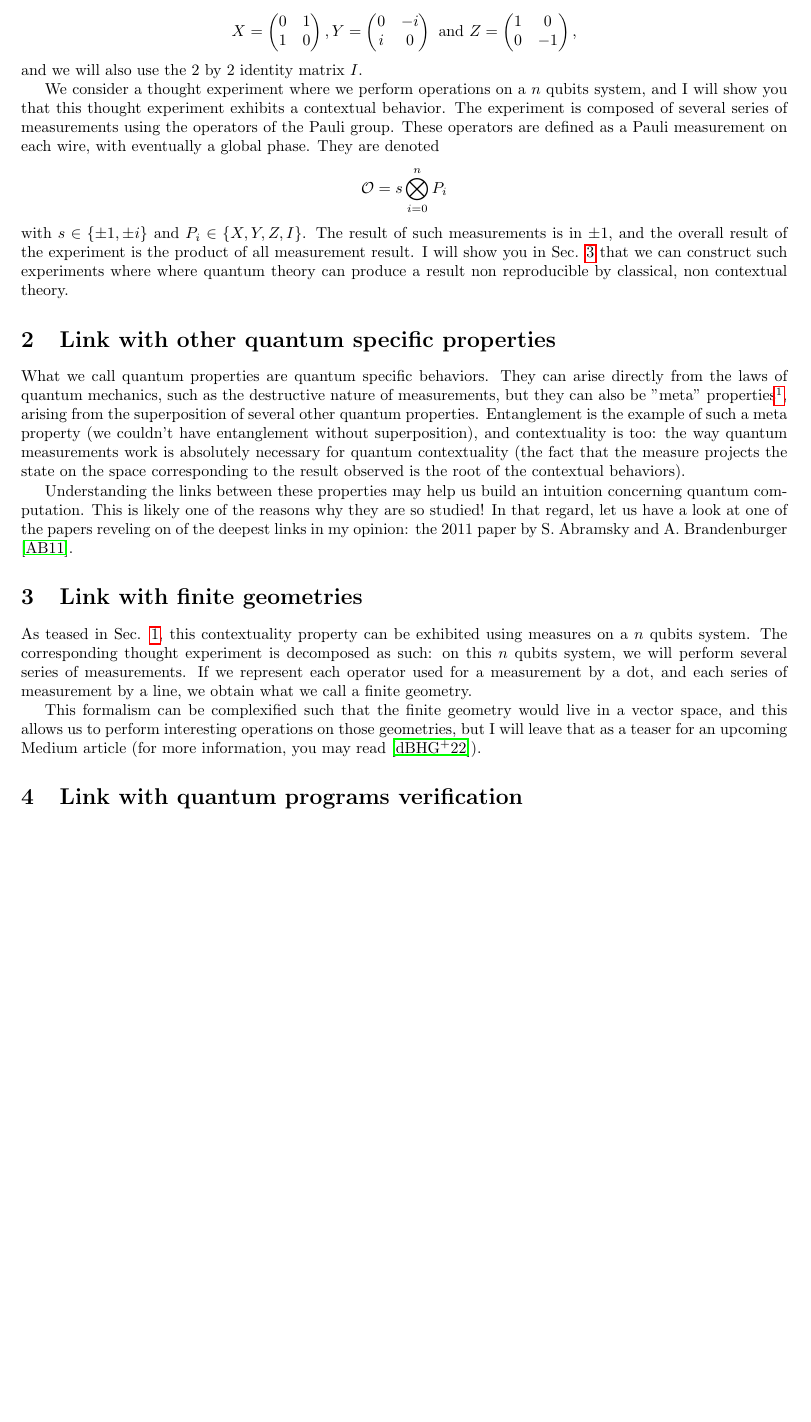
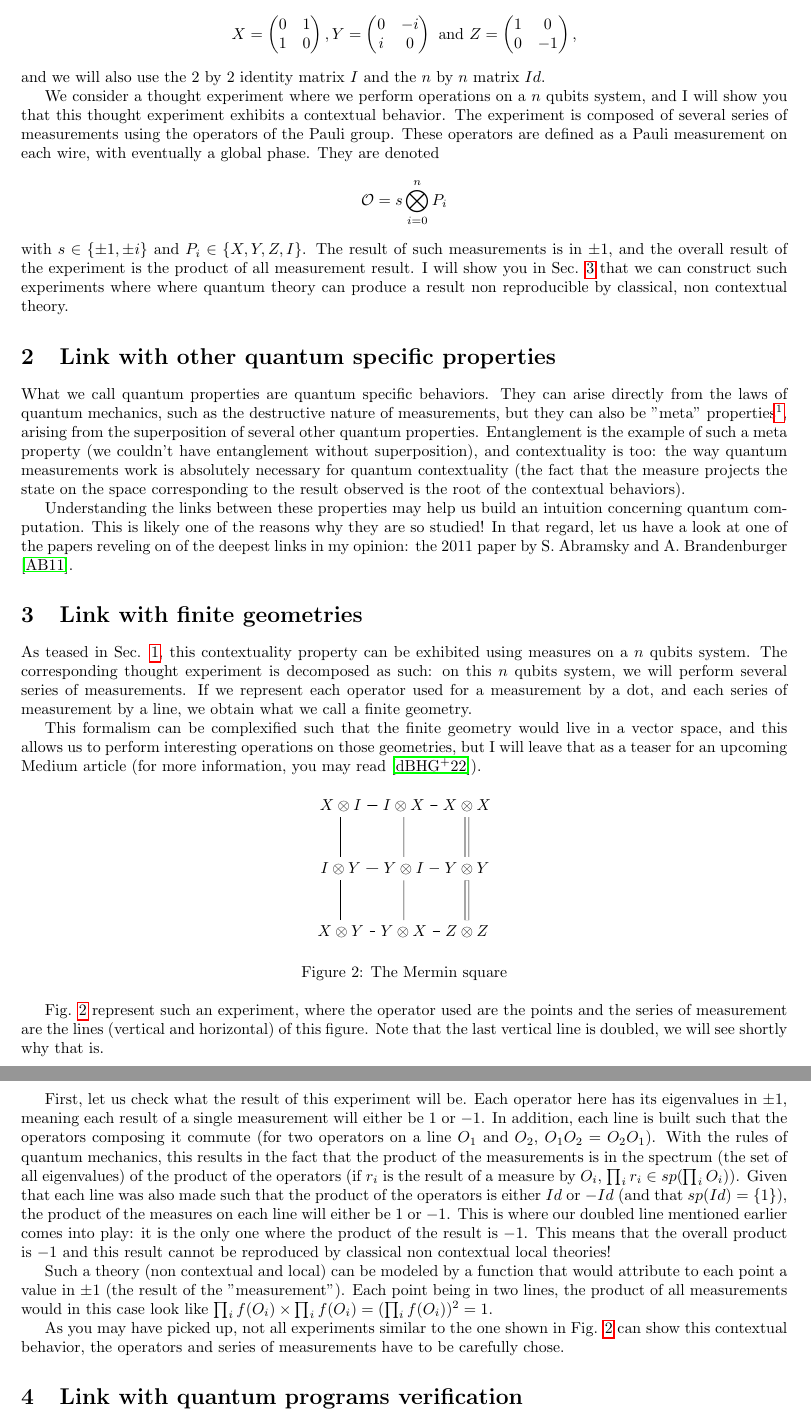
Before and after one commit to henridb/medium-articles, a LaTeX paper (contextuality/main.tex): part of page 2 of 3 before the commit and two parts of pages 2 and 3 of 3 after it, the two joined at a grey line, cut so that both start at the same text, the shorter picture padded with empty space. Compiled offline with pdfLaTeX.

Commit message:
finished v1 of the mermin square explaination

```diff
--- a/contextuality/main.tex
+++ b/contextuality/main.tex
@@ -1,6 +1,6 @@
 \documentclass{article}
 \usepackage[a4paper,margin=2cm]{geometry}
-\usepackage{amsmath,graphicx,xstring,xifthen}
+\usepackage{amsmath,graphicx,xstring,xifthen,tikz}
 \usepackage[backref=page]{hyperref}
 \newcommand*{\addS}[1]{\ifthenelse{#1>1}{s}{\ }}
 \renewcommand*{\backref}[1]{}
@@ -82,7 +82,8 @@ $$X=\begin{pmatrix}
   1 & 0\\
   0 &-1
 \end{pmatrix},$$
-and we will also use the 2 by 2 identity matrix $I$.
+and we will also use the 2 by 2 identity matrix $I$ and the $n$ by $n$ matrix
+$Id$.
 
 We consider a thought experiment where we perform operations on a $n$ qubits
 system, and I will show you that this thought experiment exhibits a contextual
@@ -131,7 +132,60 @@ vector space, and this allows us to perform interesting operations on those
 geometries, but I will leave that as a teaser for an upcoming Medium article
 (for more information, you may read \cite{dHG+22}).
 
+\begin{figure}[!ht]
+\centerline{
+  \begin{tikzpicture}[scale=1.4,
+  % every node/.style={scale=0.9}
+  ]
+  \node (XY) at (0,0) {$X \otimes Y$};
+  \node (YX) at (1,0) {$Y \otimes X$};
+  \node (ZZ) at (2,0) {$Z \otimes Z$};
+  \node (IY) at (0,1) {$I \otimes Y$};
+  \node (YI) at (1,1) {$Y \otimes I$};
+  \node (YY) at (2,1) {$Y \otimes Y$};
+  \node (XI) at (0,2) {$X \otimes I$};
+  \node (IX) at (1,2) {$I \otimes X$};
+  \node (XX) at (2,2) {$X \otimes X$};
+  \draw (XY) -- (IY) -- (XI) ;
+  \draw (YX) -- (YI) -- (IX) ;
+  \draw [double distance = 2pt] (ZZ) -- (YY) -- (XX) ;
+  \draw (XY) -- (YX) -- (ZZ) ;
+  \draw (IY) -- (YI) -- (YY) ;
+  \draw (XI) -- (IX) -- (XX) ;
+  \end{tikzpicture}
+}
+\caption{The Mermin square}
+\label{fig:mermin-square}
+\end{figure}
 
+Fig. \ref{fig:mermin-square} represent such an experiment, where the operator
+used are the points and the series of measurement are the lines (vertical and
+horizontal) of this figure. Note that the last vertical line is doubled, we will
+see shortly why that is.
+
+First, let us check what the result of this experiment will be. Each operator
+here has its eigenvalues in $\pm1$, meaning each result of a single measurement
+will either be $1$ or $-1$. In addition, each line is built such that the
+operators composing it commute (for two operators on a line $O_1$ and $O_2$,
+$O_1O_2=O_2O_1$). With the rules of quantum mechanics, this results in the
+fact that the product of the measurements is in the spectrum (the set of all
+eigenvalues) of the product of the operators (if $r_i$ is the result of a
+measure by $O_i$, $\prod_i r_i \in sp(\prod_i O_i)$). Given that each line was
+also made such that the product of the operators is either $Id$ or $-Id$ (and
+that $sp(Id)=\{1\}$), the product of the measures on each line will either be $1$
+or $-1$. This is where our doubled line mentioned earlier comes into play: it is
+the only one where the product of the result is $-1$. This means that the overall
+product is $-1$ and this result cannot be reproduced by classical non contextual
+local theories!
+
+Such a theory (non contextual and local) can be modeled by a function that would
+attribute to each point a value in $\pm1$ (the result of the "measurement"). Each
+point being in two lines, the product of all measurements would in this case look
+like $\prod_i f(O_i) \times \prod_i f(O_i) = (\prod_i f(O_i))^2 = 1$.
+
+As you may have picked up, not all experiments similar to the one shown in Fig.
+\ref{fig:mermin-square} can show this contextual behavior, the operators and
+series of measurements have to be carefully chose.
 
 \section{Link with quantum programs verification}
 \label{sec:link_with_quantum_programs_verification}
```
Also changed, not shown: contextuality/resources/mermin-square.tex (added, +24 -0 lines), README.md.
